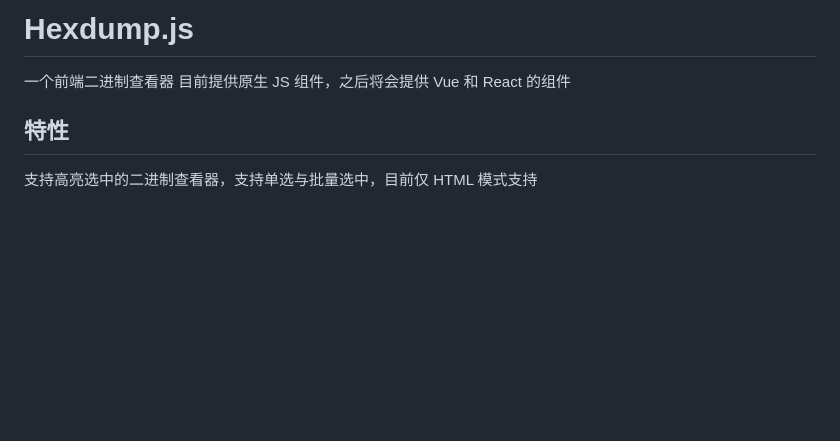
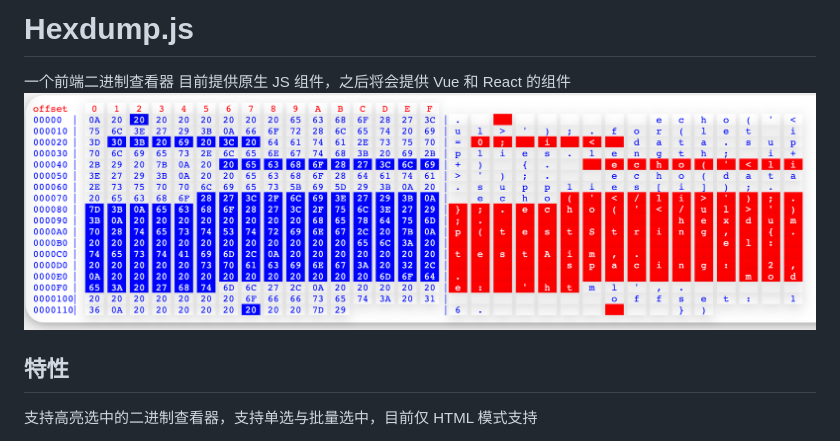
Before and after one commit to cuijinyu/hexdump.js, a Markdown page: README.md, the part around the change. Rendered like a GitHub page; pictures changed too: demo.png (added); blank space fills up the shorter version.

Commit message:
feat:增加特性图片

```diff
--- a/README.md
+++ b/README.md
@@ -1,6 +1,7 @@
 # Hexdump.js
 一个前端二进制查看器
 目前提供原生 JS 组件，之后将会提供 Vue 和 React 的组件
+![](./demo.png)
 
 ## 特性
 支持高亮选中的二进制查看器，支持单选与批量选中，目前仅 HTML 模式支持
```
